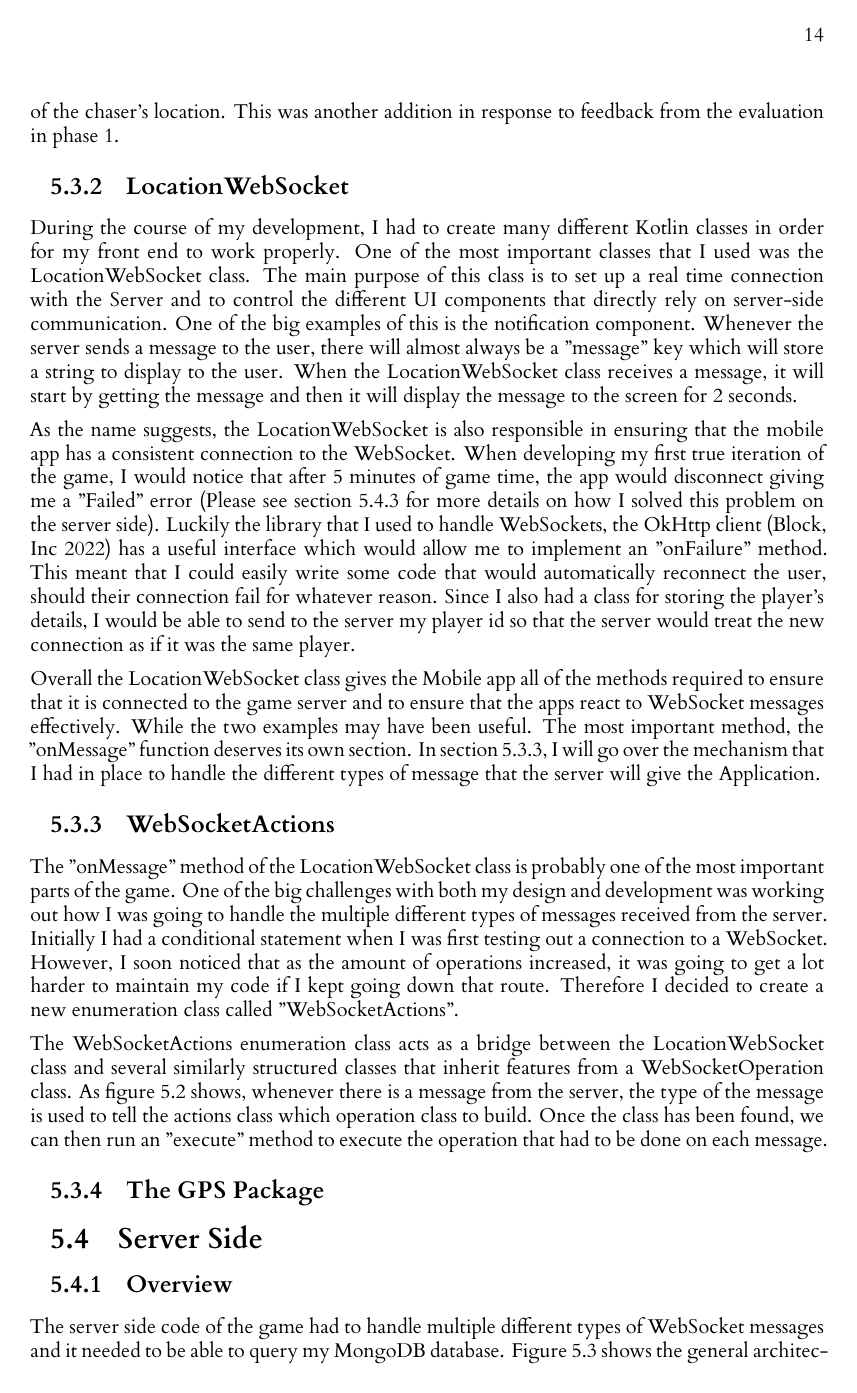
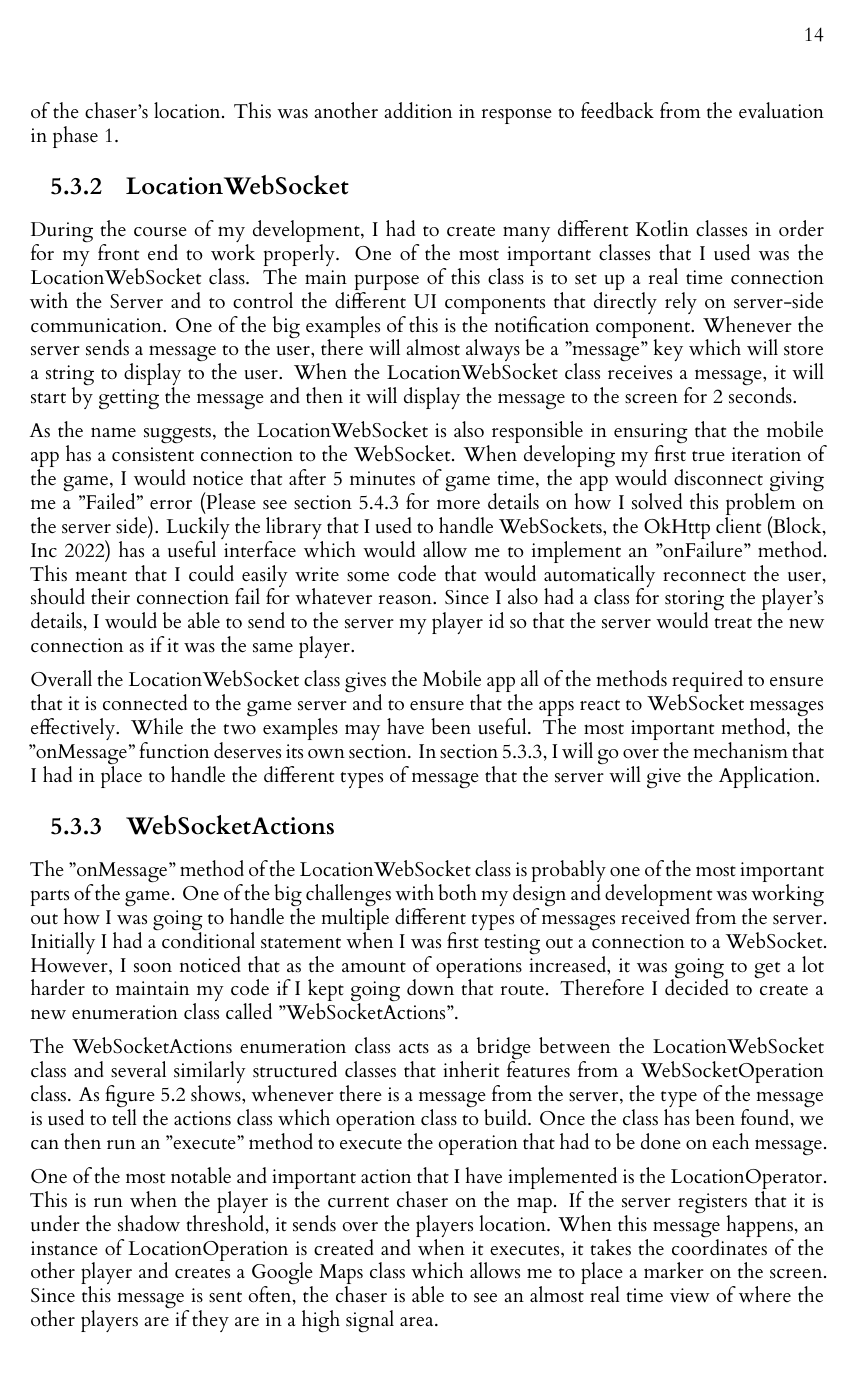
Before and after one commit to RobbertSinclair/l4-individual-project, a LaTeX thesis (dissertation/l4proj.tex): page 19 of 38 before the commit and page 19 of 39 after it. Compiled offline with XeLaTeX.

Commit message:
Finshed a first draft of the WebSocketActions section

```diff
--- a/dissertation/l4proj.tex
+++ b/dissertation/l4proj.tex
@@ -537,4 +537,10 @@ whenever there is a message from the server, the type of the message is used to
 class to build. Once the class has been found, we can then run an "execute" method to execute the operation that had
 to be done on each message.
 
+One of the most notable and important action that I have implemented is the LocationOperator. This is run when the player
+is the current chaser on the map. If the server registers that it is under the shadow threshold, it sends over the
+players location. When this message happens, an instance of LocationOperation is created and when it executes, it
+takes the coordinates of the other player and creates a Google Maps class which allows me to place a marker on the
+screen. Since this message is sent often, the chaser is able to see an almost real time view of where the other players
+are if they are in a high signal area.
 
```
Also changed, not shown: dissertation/l4proj.tex (5 more changed lines), 1 other file.
